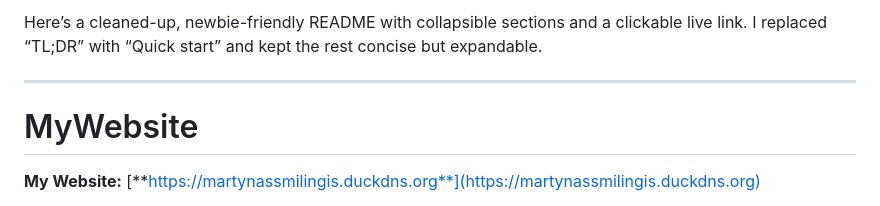
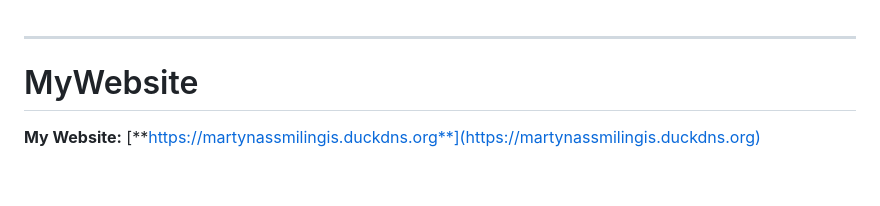
Before and after one commit to PizzaAllTheWay/My_Website, a Markdown page: README.md, the part around the change. Drawn GitHub-style; blank space fills up the shorter version.

```diff
--- a/README.md
+++ b/README.md
@@ -1,5 +1,3 @@
-Here’s a cleaned-up, newbie-friendly README with collapsible sections and a clickable live link. I replaced “TL;DR” with “Quick start” and kept the rest concise but expandable.
-
 ---
 
 # MyWebsite
```
